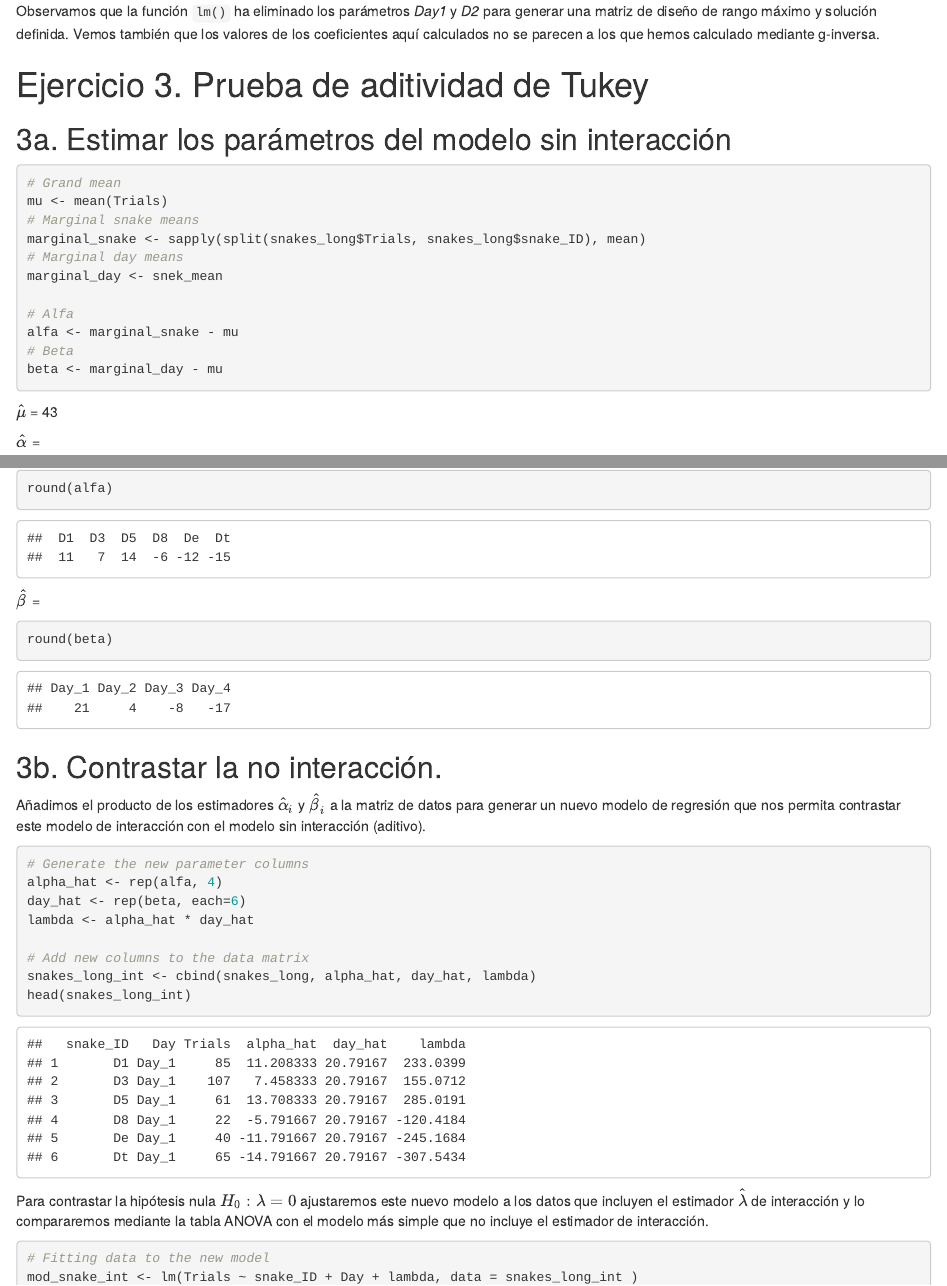
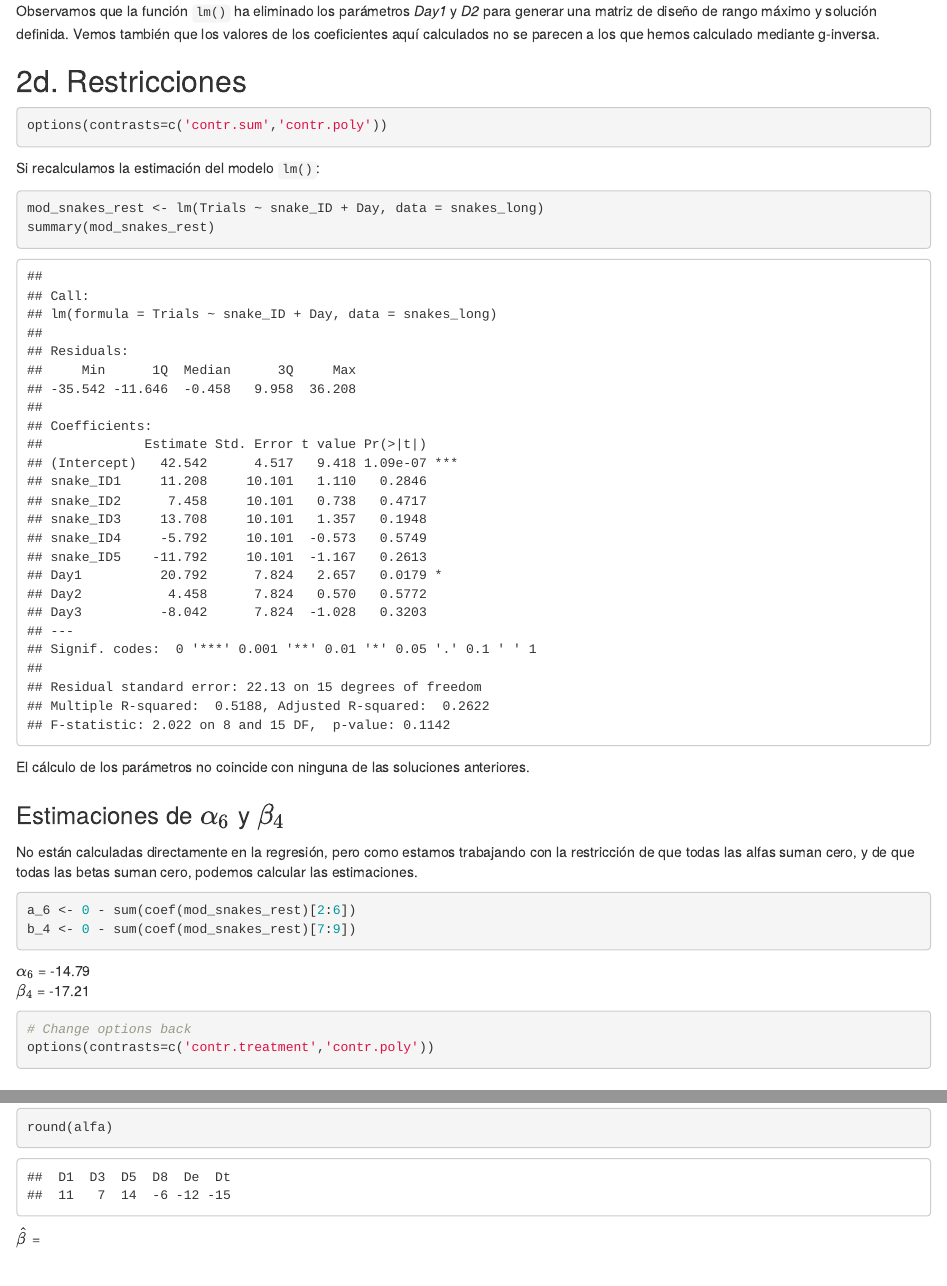
Before and after one commit to jorgevallejo/regresion_PEC1, an R Markdown document (Regresion_PEC1.Rmd): the page in a window 1100 px wide, from 5510 px down, and a second part further down, joined at a grey line. The pictures show the output file results/Regresion_PEC1.html that the author committed with the source, opened offline.

Commit message:
Exercise 2d, restrictions

````diff
--- a/Regresion_PEC1.Rmd
+++ b/Regresion_PEC1.Rmd
@@ -700,6 +700,36 @@ coef(mod_snakes)
 Observamos que la función `lm()` ha eliminado los parámetros _Day1_ y _D2_ para generar una matriz de diseño de rango máximo y solución definida. Vemos también que los valores de los coeficientes aquí calculados no se parecen a los que hemos calculado mediante g-inversa.
 
 
+## 2d. Restricciones
+
+```{r}
+options(contrasts=c('contr.sum','contr.poly'))
+```
+
+Si recalculamos la estimación del modelo `lm()`:
+```{r}
+mod_snakes_rest <- lm(Trials ~ snake_ID + Day, data = snakes_long)
+summary(mod_snakes_rest)
+```
+
+El cálculo de los parámetros no coincide con ninguna de las soluciones anteriores.
+
+### Estimaciones de $\alpha_6$ y $\beta_4$
+
+No están calculadas directamente en la regresión, pero como estamos trabajando con la restricción de que todas las alfas suman cero, y de que todas las betas suman cero, podemos calcular las estimaciones.
+
+```{r}
+a_6 <- 0 - sum(coef(mod_snakes_rest)[2:6])
+b_4 <- 0 - sum(coef(mod_snakes_rest)[7:9])
+```
+
+$\alpha_6$ = `r round(a_6, 2)`
+$\beta_4$ = `r round(b_4, 2)`
+
+```{r}
+# Change options back
+options(contrasts=c('contr.treatment','contr.poly'))
+```
 
 
 
````
Also changed, not shown: results/Regresion_PEC1.html.
